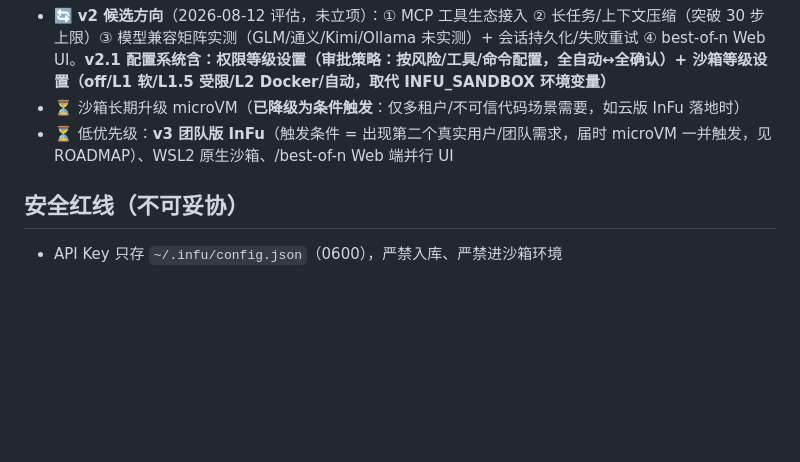
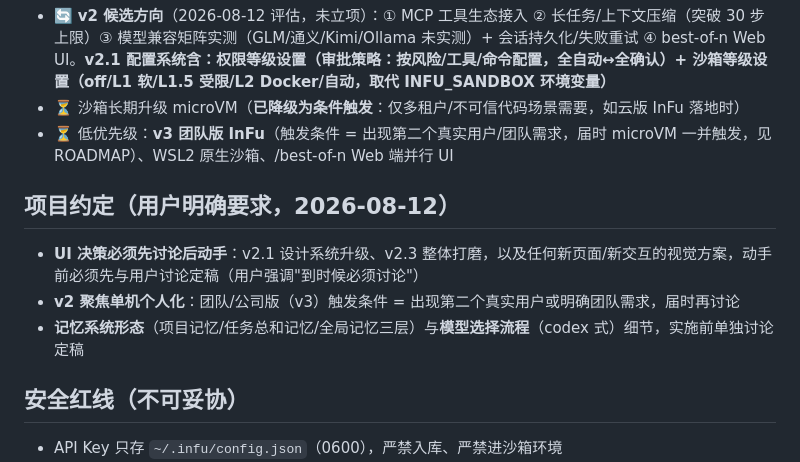
Before and after one commit to WinS0l/InFu-agent, a Markdown page: AGENTS.md, the part around the change. Drawn GitHub-style; blank space fills up the shorter version.

Commit message:
docs: 项目约定——UI 决策必须先讨论后动手

```diff
--- a/AGENTS.md
+++ b/AGENTS.md
@@ -52,6 +52,12 @@ start-infu.bat                 # Windows 一键启动（服务 + Web + 浏览器
 - ⏳ 沙箱长期升级 microVM（**已降级为条件触发**：仅多租户/不可信代码场景需要，如云版 InFu 落地时）
 - ⏳ 低优先级：**v3 团队版 InFu**（触发条件 = 出现第二个真实用户/团队需求，届时 microVM 一并触发，见 ROADMAP）、WSL2 原生沙箱、/best-of-n Web 端并行 UI
 
+## 项目约定（用户明确要求，2026-08-12）
+
+- **UI 决策必须先讨论后动手**：v2.1 设计系统升级、v2.3 整体打磨，以及任何新页面/新交互的视觉方案，动手前必须先与用户讨论定稿（用户强调"到时候必须讨论"）
+- **v2 聚焦单机个人化**：团队/公司版（v3）触发条件 = 出现第二个真实用户或明确团队需求，届时再讨论
+- **记忆系统形态**（项目记忆/任务总和记忆/全局记忆三层）与**模型选择流程**（codex 式）细节，实施前单独讨论定稿
+
 ## 安全红线（不可妥协）
 
 - API Key 只存 `~/.infu/config.json`（0600），严禁入库、严禁进沙箱环境
```
